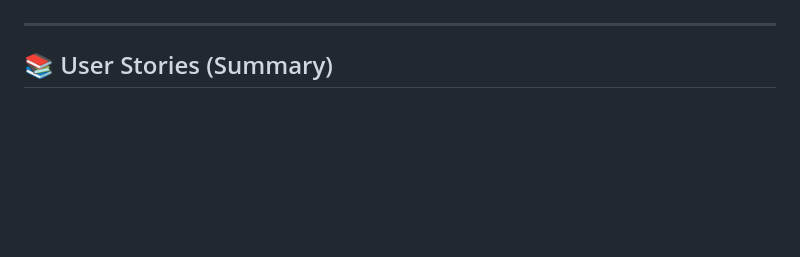
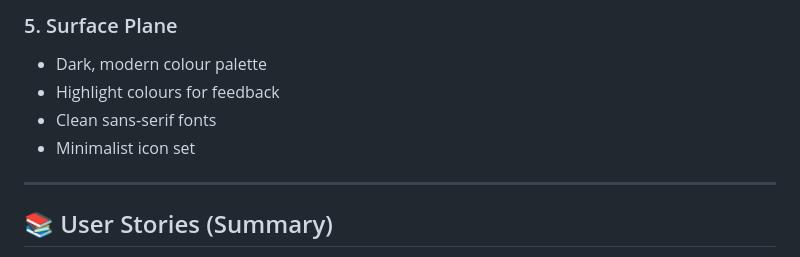
Before and after one commit to 11florin/tacho-quiz, a Markdown page: README.md, the part around one of its changes. Rendered like a GitHub page; blank space fills up the shorter version.

```diff
--- a/README.md
+++ b/README.md
@@ -23,3 +63,8 @@ The aim of this project is to create a responsive and accessible quiz that allow
+### 5. Surface Plane
+- Dark, modern colour palette
+- Highlight colours for feedback
+- Clean sans‑serif fonts
+- Minimalist icon set
 
 ---
 
```
Also changed, not shown: other parts of README.md (+51 -11 lines).
